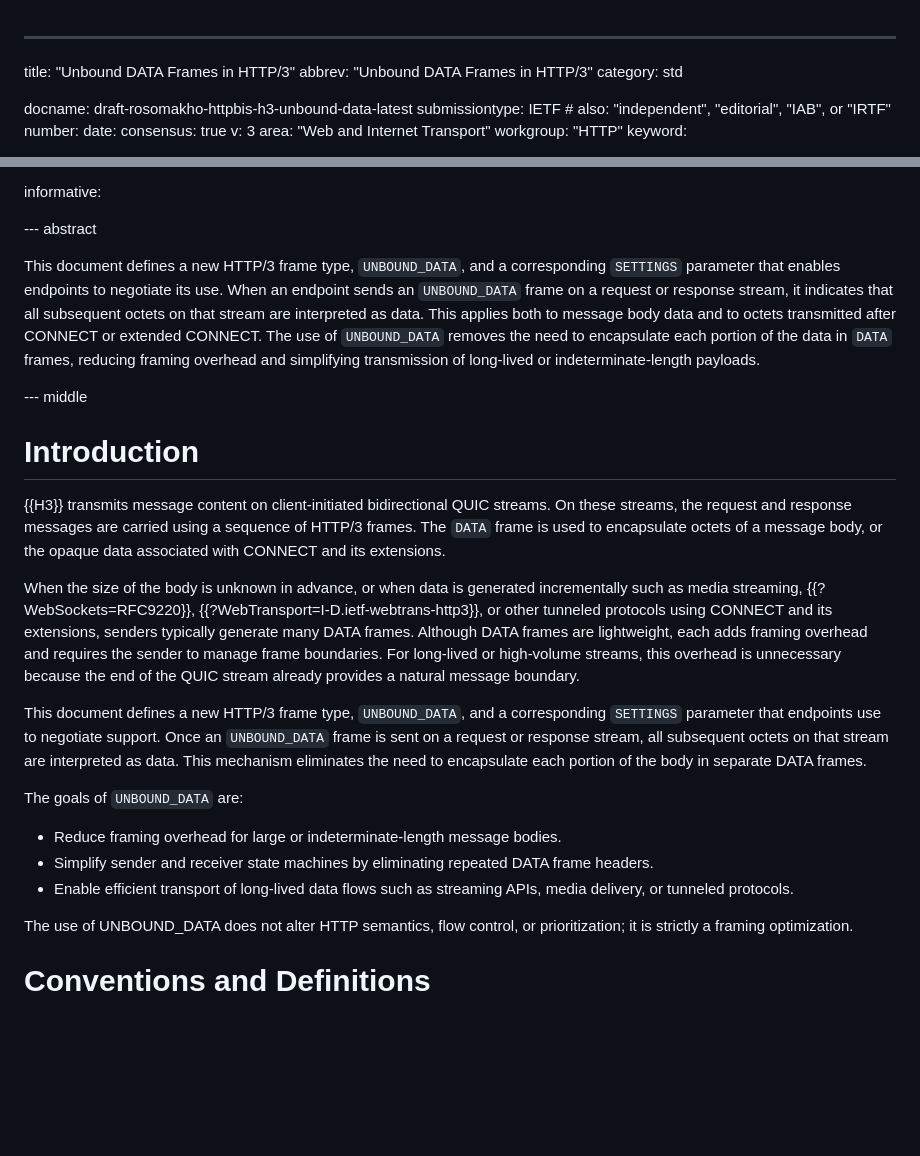
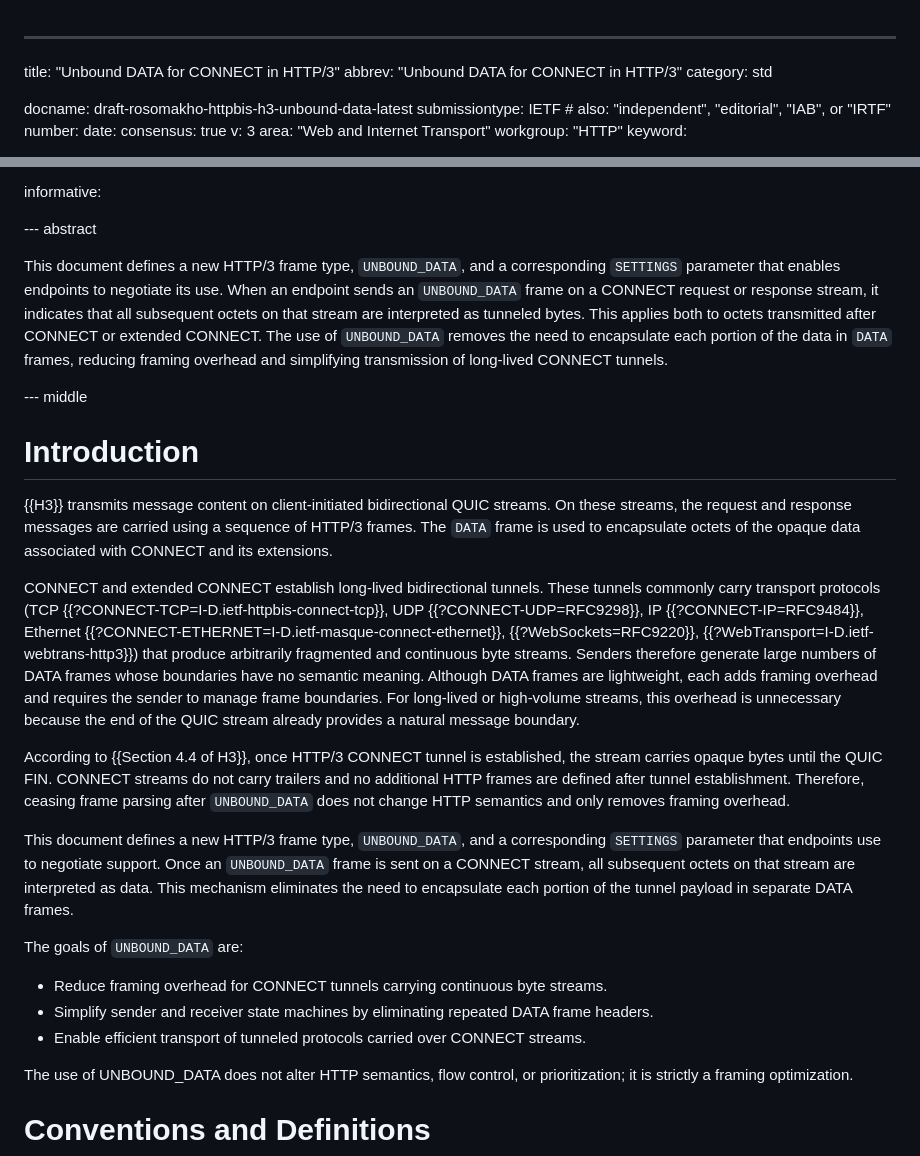
Before and after one commit to yaroslavros/draft-httpbis-h3-unbound-data, a Markdown page: draft-rosomakho-httpbis-h3-unbound-data.md, 2 parts joined by grey strips. Drawn GitHub-style; blank space fills up the shorter version.

```diff
--- a/draft-rosomakho-httpbis-h3-unbound-data.md
+++ b/draft-rosomakho-httpbis-h3-unbound-data.md
@@ -1,6 +1,6 @@
 ---
-title: "Unbound DATA Frames in HTTP/3"
-abbrev: "Unbound DATA Frames in HTTP/3"
+title: "Unbound DATA for CONNECT in HTTP/3"
+abbrev: "Unbound DATA for CONNECT in HTTP/3"
 category: std
 
 docname: draft-rosomakho-httpbis-h3-unbound-data-latest
@@ -43,23 +43,25 @@ informative:
 
 --- abstract
 
-This document defines a new HTTP/3 frame type, `UNBOUND_DATA`, and a corresponding `SETTINGS` parameter that enables endpoints to negotiate its use. When an endpoint sends an `UNBOUND_DATA` frame on a request or response stream, it indicates that all subsequent octets on that stream are interpreted as data. This applies both to message body data and to octets transmitted after CONNECT or extended CONNECT. The use of `UNBOUND_DATA` removes the need to encapsulate each portion of the data in `DATA` frames, reducing framing overhead and simplifying transmission of long-lived or indeterminate-length payloads.
+This document defines a new HTTP/3 frame type, `UNBOUND_DATA`, and a corresponding `SETTINGS` parameter that enables endpoints to negotiate its use. When an endpoint sends an `UNBOUND_DATA` frame on a CONNECT request or response stream, it indicates that all subsequent octets on that stream are interpreted as tunneled bytes. This applies both to octets transmitted after CONNECT or extended CONNECT. The use of `UNBOUND_DATA` removes the need to encapsulate each portion of the data in `DATA` frames, reducing framing overhead and simplifying transmission of long-lived CONNECT tunnels.
 
 --- middle
 
 # Introduction
 
-{{H3}} transmits message content on client-initiated bidirectional QUIC streams. On these streams, the request and response messages are carried using a sequence of HTTP/3 frames. The `DATA` frame is used to encapsulate octets of a message body, or the opaque data associated with CONNECT and its extensions.
+{{H3}} transmits message content on client-initiated bidirectional QUIC streams. On these streams, the request and response messages are carried using a sequence of HTTP/3 frames. The `DATA` frame is used to encapsulate octets of the opaque data associated with CONNECT and its extensions.
 
-When the size of the body is unknown in advance, or when data is generated incrementally such as media streaming, {{?WebSockets=RFC9220}}, {{?WebTransport=I-D.ietf-webtrans-http3}}, or other tunneled protocols using CONNECT and its extensions, senders typically generate many DATA frames. Although DATA frames are lightweight, each adds framing overhead and requires the sender to manage frame boundaries. For long-lived or high-volume streams, this overhead is unnecessary because the end of the QUIC stream already provides a natural message boundary.
+CONNECT and extended CONNECT establish long-lived bidirectional tunnels. These tunnels commonly carry transport protocols (TCP {{?CONNECT-TCP=I-D.ietf-httpbis-connect-tcp}}, UDP {{?CONNECT-UDP=RFC9298}}, IP {{?CONNECT-IP=RFC9484}}, Ethernet {{?CONNECT-ETHERNET=I-D.ietf-masque-connect-ethernet}}, {{?WebSockets=RFC9220}}, {{?WebTransport=I-D.ietf-webtrans-http3}}) that produce arbitrarily fragmented and continuous byte streams. Senders therefore generate large numbers of DATA frames whose boundaries have no semantic meaning. Although DATA frames are lightweight, each adds framing overhead and requires the sender to manage frame boundaries. For long-lived or high-volume streams, this overhead is unnecessary because the end of the QUIC stream already provides a natural message boundary.
 
-This document defines a new HTTP/3 frame type, `UNBOUND_DATA`, and a corresponding `SETTINGS` parameter that endpoints use to negotiate support. Once an `UNBOUND_DATA` frame is sent on a request or response stream, all subsequent octets on that stream are interpreted as data. This mechanism eliminates the need to encapsulate each portion of the body in separate DATA frames.
+According to {{Section 4.4 of H3}}, once HTTP/3 CONNECT tunnel is established, the stream carries opaque bytes until the QUIC FIN. CONNECT streams do not carry trailers and no additional HTTP frames are defined after tunnel establishment. Therefore, ceasing frame parsing after `UNBOUND_DATA` does not change HTTP semantics and only removes framing overhead.
+
+This document defines a new HTTP/3 frame type, `UNBOUND_DATA`, and a corresponding `SETTINGS` parameter that endpoints use to negotiate support. Once an `UNBOUND_DATA` frame is sent on a CONNECT stream, all subsequent octets on that stream are interpreted as data. This mechanism eliminates the need to encapsulate each portion of the tunnel payload in separate DATA frames.
 
 The goals of `UNBOUND_DATA` are:
 
-- Reduce framing overhead for large or indeterminate-length message bodies.
+- Reduce framing overhead for CONNECT tunnels carrying continuous byte streams.
 - Simplify sender and receiver state machines by eliminating repeated DATA frame headers.
-- Enable efficient transport of long-lived data flows such as streaming APIs, media delivery, or tunneled protocols.
+- Enable efficient transport of tunneled protocols carried over CONNECT streams.
 
 The use of UNBOUND_DATA does not alter HTTP semantics, flow control, or prioritization; it is strictly a framing optimization.
 
```
Also changed, not shown: other parts of draft-rosomakho-httpbis-h3-unbound-data.md (+10 -13 lines).
